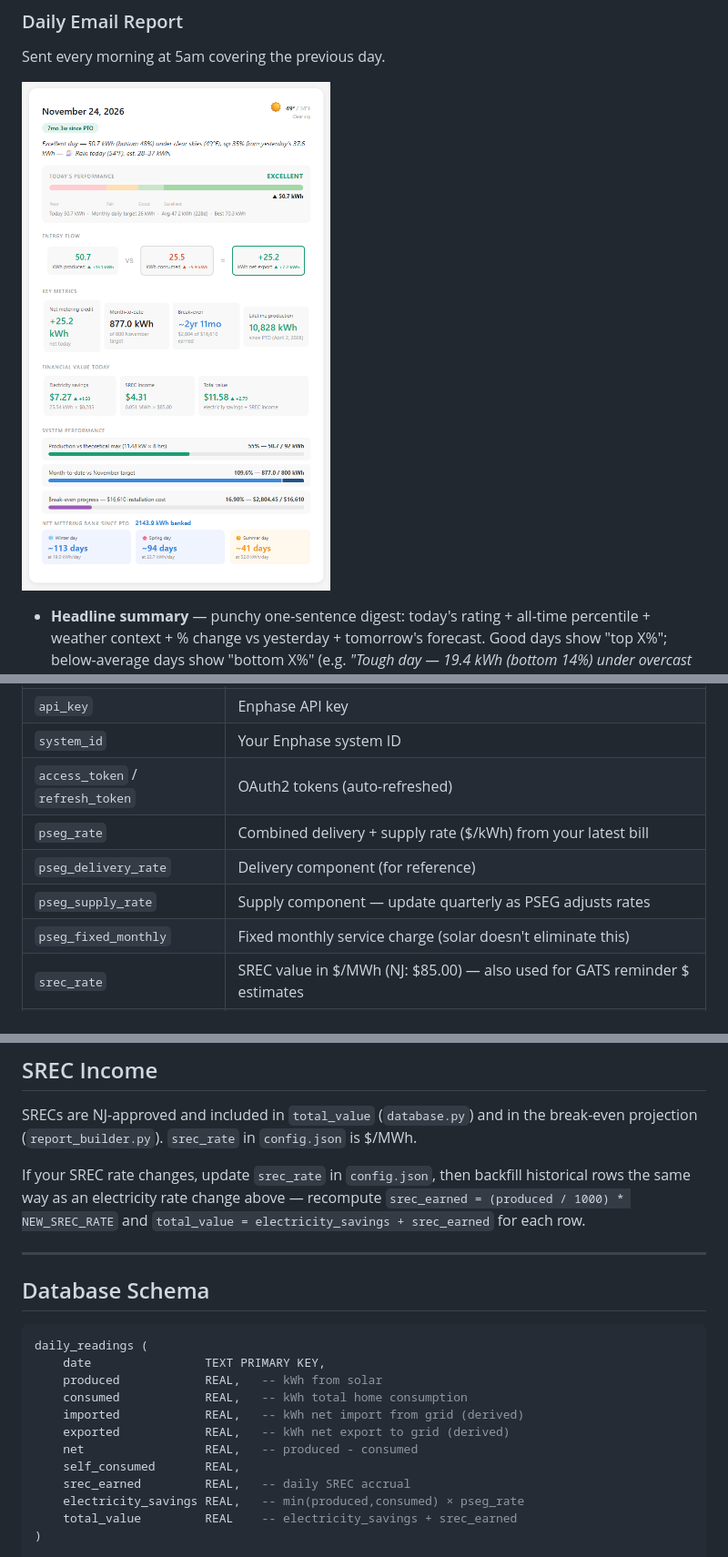
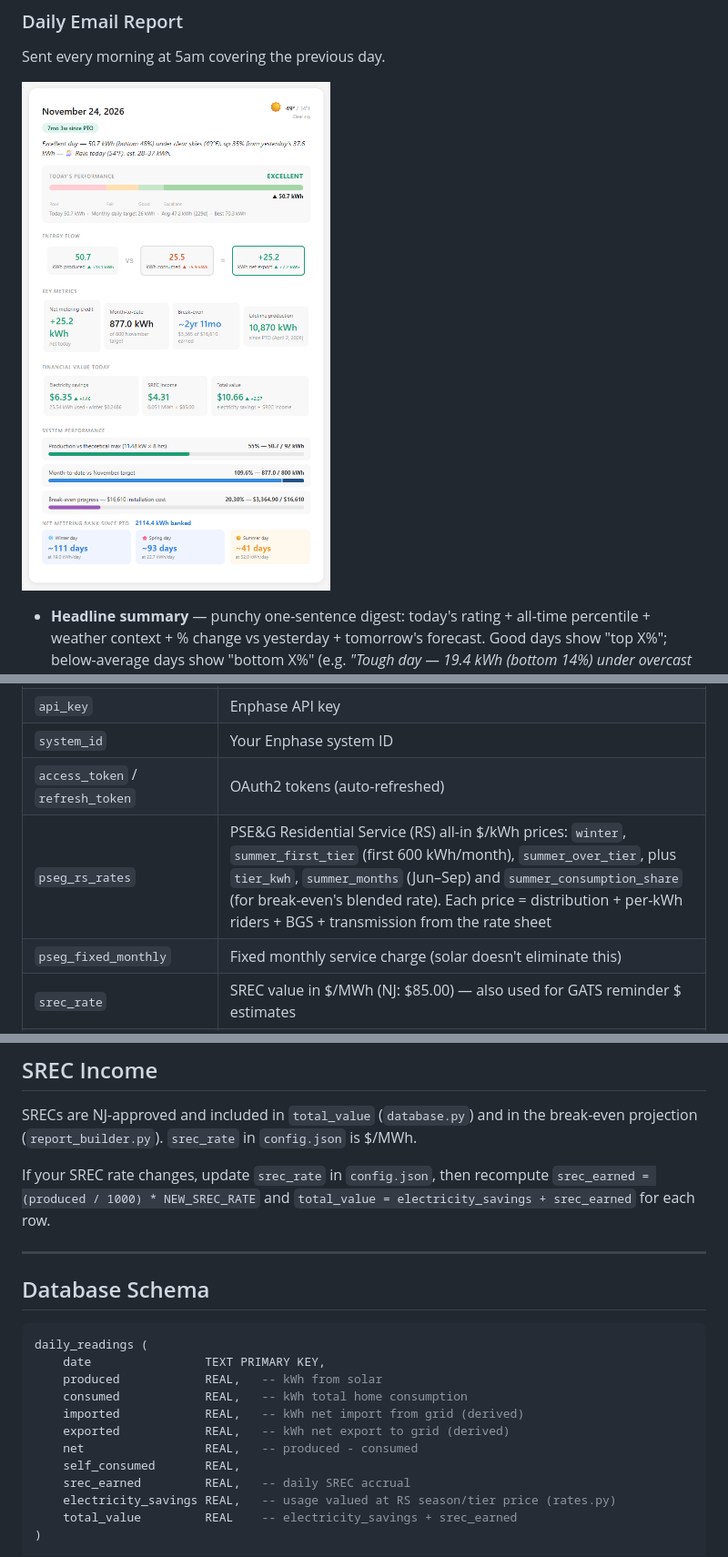
Before and after one commit to adeel825/solar-report, a Markdown page: README.md, 3 parts joined by grey strips. Shown at 91% size. Rendered like a GitHub page; pictures changed too: docs/screenshot-email.png.

```diff
--- a/README.md
+++ b/README.md
@@ -112,9 +113,7 @@ cp config.example.json config.json
 | `api_key` | Enphase API key |
 | `system_id` | Your Enphase system ID |
 | `access_token` / `refresh_token` | OAuth2 tokens (auto-refreshed) |
-| `pseg_rate` | Combined delivery + supply rate ($/kWh) from your latest bill |
-| `pseg_delivery_rate` | Delivery component (for reference) |
-| `pseg_supply_rate` | Supply component — update quarterly as PSEG adjusts rates |
+| `pseg_rs_rates` | PSE&G Residential Service (RS) all-in $/kWh prices: `winter`, `summer_first_tier` (first 600 kWh/month), `summer_over_tier`, plus `tier_kwh`, `summer_months` (Jun–Sep) and `summer_consumption_share` (for break-even's blended rate). Each price = distribution + per-kWh riders + BGS + transmission from the rate sheet |
 | `pseg_fixed_monthly` | Fixed monthly service charge (solar doesn't eliminate this) |
 | `srec_rate` | SREC value in $/MWh (NJ: $85.00) — also used for GATS reminder $ estimates |
 | `gats_entry_url` | PJM-EIS GATS generation entry page, linked in the monthly GATS reminder email |
@@ -219,7 +227,7 @@ conn.close()
 
 SRECs are NJ-approved and included in `total_value` (`database.py`) and in the break-even projection (`report_builder.py`). `srec_rate` in `config.json` is $/MWh.
 
-If your SREC rate changes, update `srec_rate` in `config.json`, then backfill historical rows the same way as an electricity rate change above — recompute `srec_earned = (produced / 1000) * NEW_SREC_RATE` and `total_value = electricity_savings + srec_earned` for each row.
+If your SREC rate changes, update `srec_rate` in `config.json`, then recompute `srec_earned = (produced / 1000) * NEW_SREC_RATE` and `total_value = electricity_savings + srec_earned` for each row.
 
 ---
 
@@ -235,7 +243,7 @@ daily_readings (
     net                 REAL,   -- produced - consumed
     self_consumed       REAL,
     srec_earned         REAL,   -- daily SREC accrual
-    electricity_savings REAL,   -- min(produced,consumed) × pseg_rate
+    electricity_savings REAL,   -- usage valued at RS season/tier price (rates.py)
     total_value         REAL    -- electricity_savings + srec_earned
 )
 
```
Also changed, not shown: other parts of README.md (+26 -16 lines), CLAUDE.md (+3 -3 lines), docs/screenshot-html-report.png, docs/screenshot-monthly.png, docs/screenshot-weekly.png, 7 other files.
